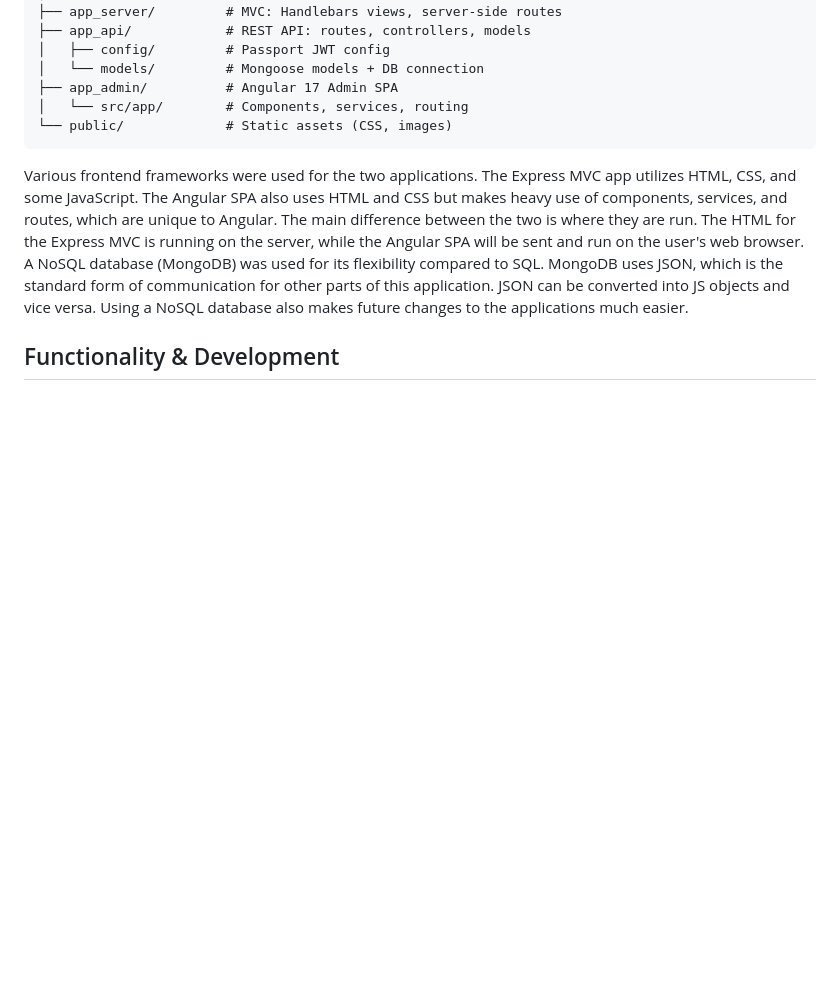
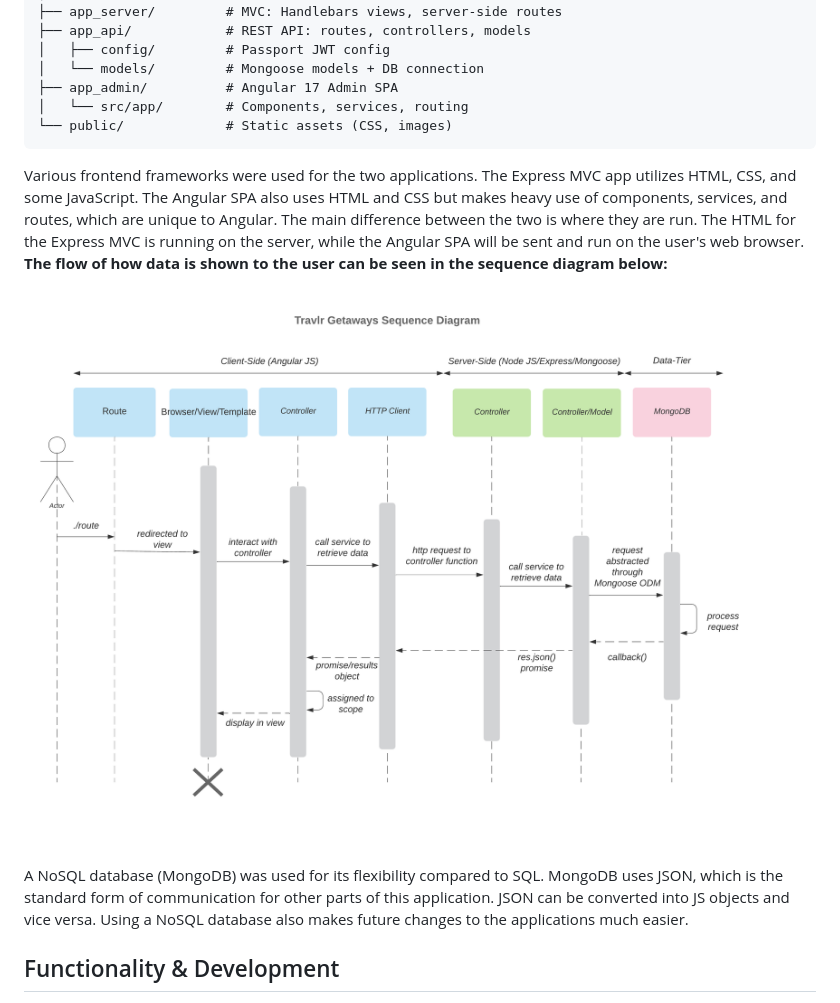
Before and after one commit to crestongetz/Travlr-Getaways, a Markdown page: README.md, the part around the change. GitHub-like rendering; blank space fills up the shorter version.

````diff
--- a/README.md
+++ b/README.md
@@ -59,7 +59,10 @@ travlr/
 └── public/             # Static assets (CSS, images)
 ```
 
-Various frontend frameworks were used for the two applications. The Express MVC app utilizes HTML, CSS, and some JavaScript. The Angular SPA also uses HTML and CSS but makes heavy use of components, services, and routes, which are unique to Angular. The main difference between the two is where they are run. The HTML for the Express MVC is running on the server, while the Angular SPA will be sent and run on the user's web browser.
+Various frontend frameworks were used for the two applications. The Express MVC app utilizes HTML, CSS, and some JavaScript. The Angular SPA also uses HTML and CSS but makes heavy use of components, services, and routes, which are unique to Angular. The main difference between the two is where they are run. The HTML for the Express MVC is running on the server, while the Angular SPA will be sent and run on the user's web browser. **The flow of how data is shown to the user can be seen in the sequence diagram below:**
+
+![Picture of Sequence Diagram](https://github.com/crestongetz/Travlr-Getaways/blob/9ca99ccf35afc888ff3e5f0ace876f0ec861aa32/images/Sequence%20Diagram_Travlr%20Getaways.png)
+
 A NoSQL database (MongoDB) was used for its flexibility compared to SQL. MongoDB uses JSON, which is the standard form of communication for other parts of this application. JSON can be converted into JS objects and vice versa. Using a NoSQL database also makes future changes to the applications much easier.
 
 ## Functionality & Development
````
